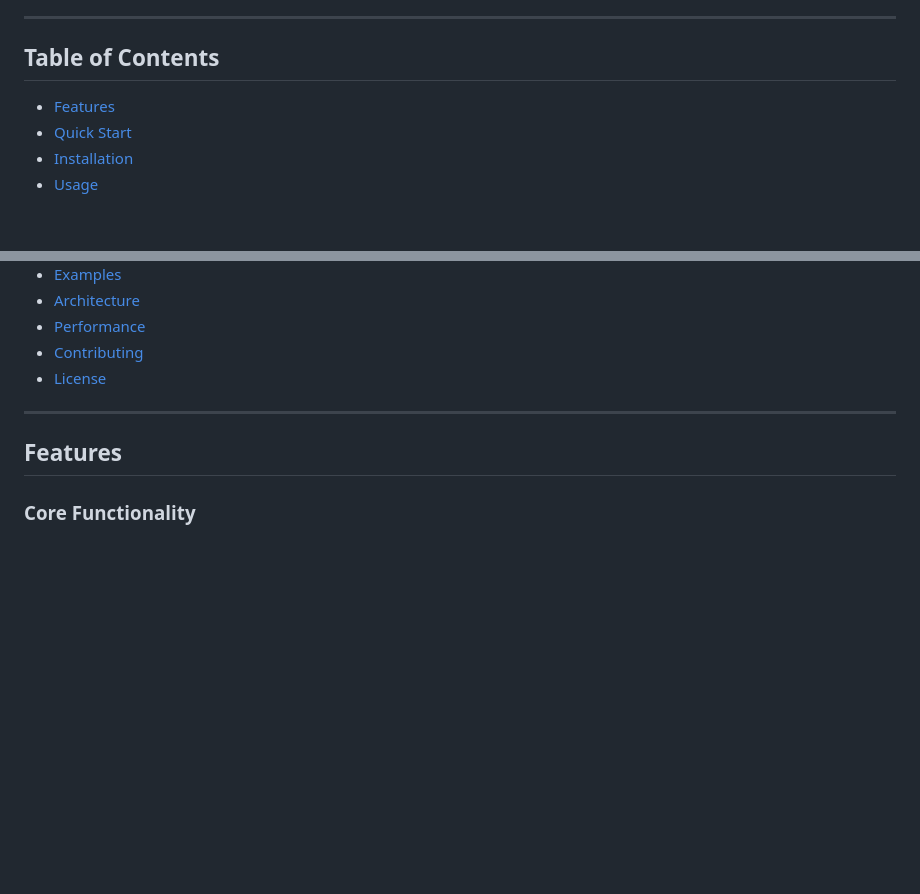
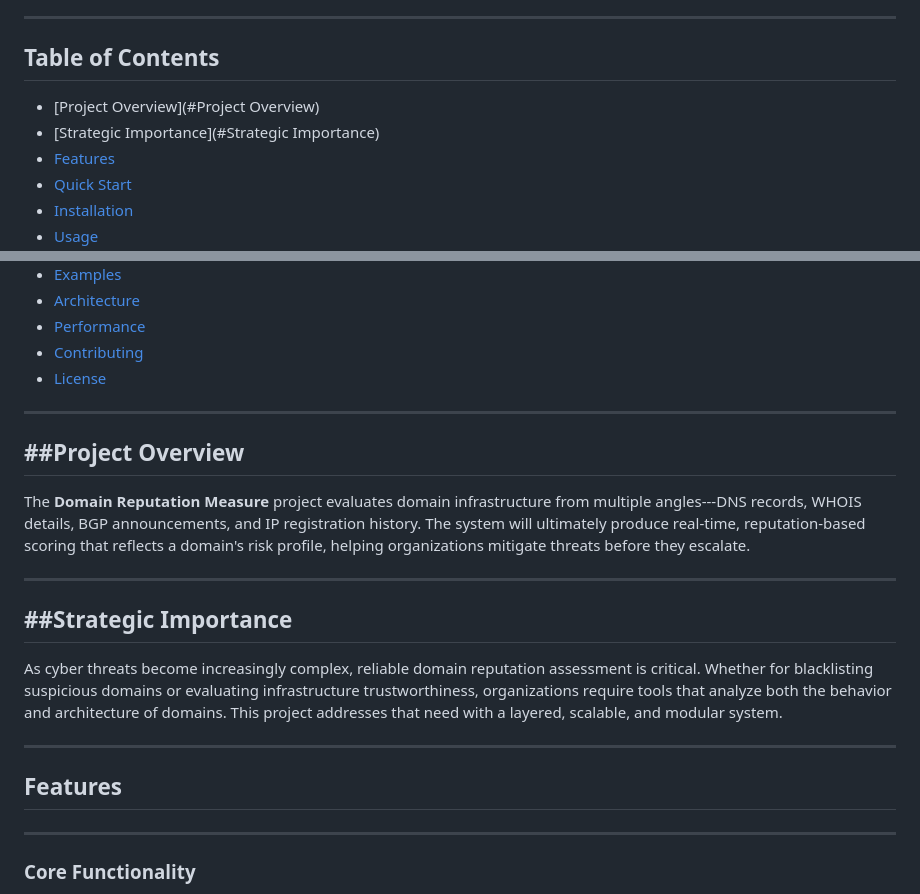
Before and after one commit to soshianse/Domain-Reputation-Measure, a Markdown page: README.md, 2 parts joined by grey strips. Drawn GitHub-style; blank space fills up the shorter version.

Commit message:
Add overview

```diff
--- a/README.md
+++ b/README.md
@@ -27,6 +27,8 @@ Version 2.0 is a **complete rewrite** with enterprise-grade features:
 
 ## Table of Contents
 
+- [Project Overview](#Project Overview)
+- [Strategic Importance](#Strategic Importance)
 - [Features](#features)
 - [Quick Start](#quick-start)
 - [Installation](#installation)
@@ -43,7 +45,22 @@ Version 2.0 is a **complete rewrite** with enterprise-grade features:
 
 ---
 
+##Project Overview
+----------------
+
+The **Domain Reputation Measure** project evaluates domain infrastructure from multiple angles---DNS records, WHOIS details, BGP announcements, and IP registration history. The system will ultimately produce real-time, reputation-based scoring that reflects a domain's risk profile, helping organizations mitigate threats before they escalate.
+
+* * * * *
+
+##Strategic Importance
+--------------------
+
+As cyber threats become increasingly complex, reliable domain reputation assessment is critical. Whether for blacklisting suspicious domains or evaluating infrastructure trustworthiness, organizations require tools that analyze both the behavior and architecture of domains. This project addresses that need with a layered, scalable, and modular system.
+
+* * * * *
+
 ## Features
+----------------
 
 ### Core Functionality
 - 📡 **Complete DNS Resolution**: A, AAAA, NS, MX records
```
Also changed, not shown: other parts of README.md (+13 -0 lines).
